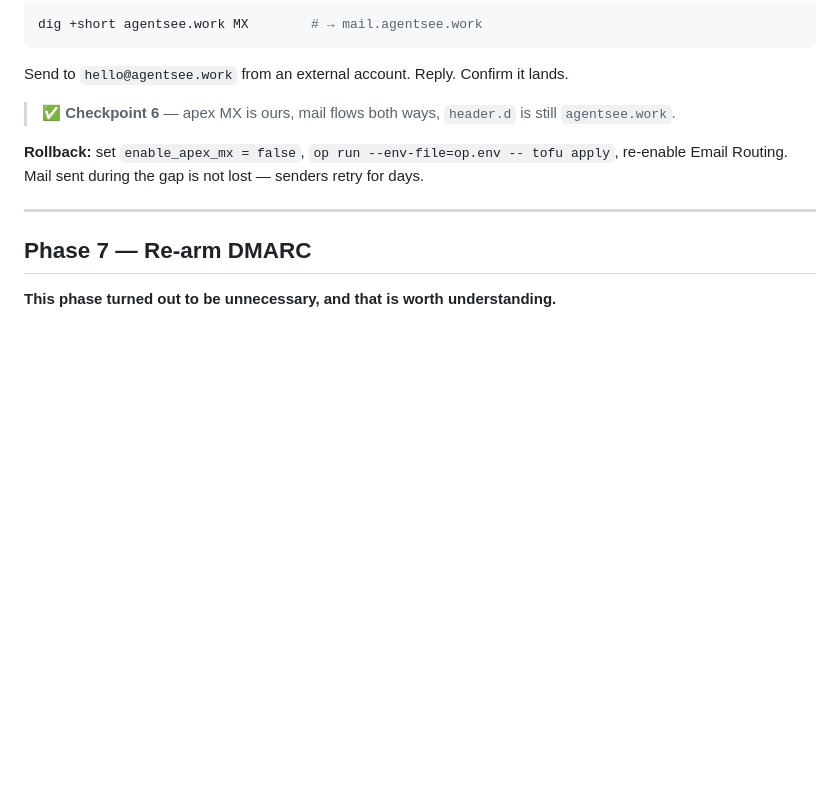
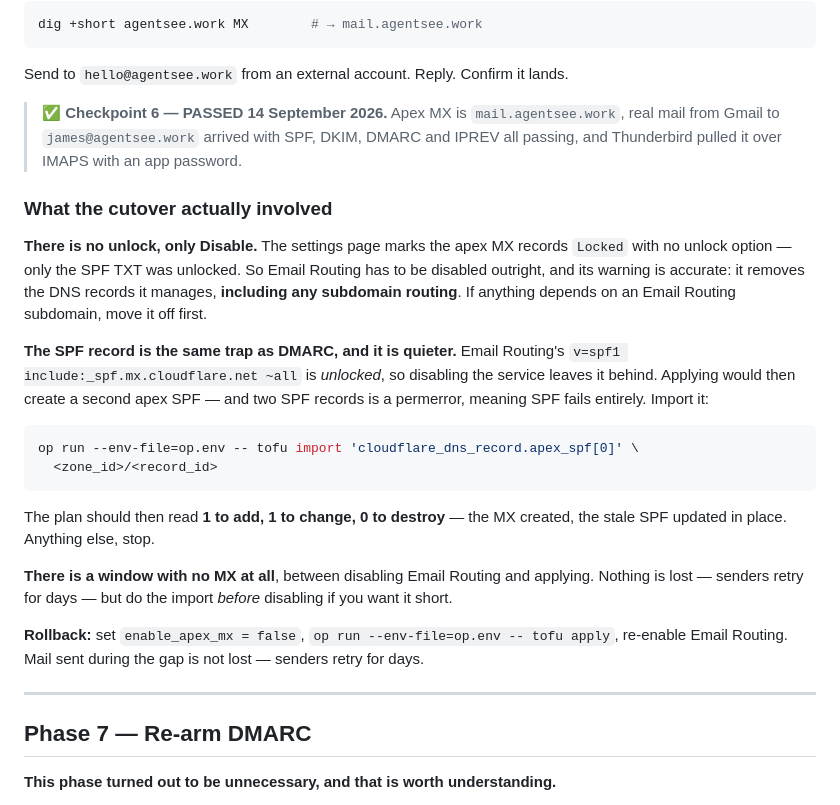
Before and after one commit to agentsee-work/agentsee.work, a Markdown page: docs/MAIL-BUILD-RUNBOOK.md, the part around the change. Drawn GitHub-style; blank space fills up the shorter version.

````diff
--- a/docs/MAIL-BUILD-RUNBOOK.md
+++ b/docs/MAIL-BUILD-RUNBOOK.md
@@ -793,8 +793,34 @@ dig +short agentsee.work MX        # → mail.agentsee.work
 
 Send to `hello@agentsee.work` from an external account. Reply. Confirm it lands.
 
-> ✅ **Checkpoint 6** — apex MX is ours, mail flows both ways, `header.d` is
-> still `agentsee.work`.
+> ✅ **Checkpoint 6 — PASSED 14 September 2026.** Apex MX is `mail.agentsee.work`,
+> real mail from Gmail to `james@agentsee.work` arrived with SPF, DKIM, DMARC and
+> IPREV all passing, and Thunderbird pulled it over IMAPS with an app password.
+
+### What the cutover actually involved
+
+**There is no unlock, only Disable.** The settings page marks the apex MX records
+`Locked` with no unlock option — only the SPF TXT was unlocked. So Email Routing
+has to be disabled outright, and its warning is accurate: it removes the DNS
+records it manages, **including any subdomain routing**. If anything depends on
+an Email Routing subdomain, move it off first.
+
+**The SPF record is the same trap as DMARC, and it is quieter.** Email Routing's
+`v=spf1 include:_spf.mx.cloudflare.net ~all` is *unlocked*, so disabling the
+service leaves it behind. Applying would then create a second apex SPF — and two
+SPF records is a permerror, meaning SPF fails entirely. Import it:
+
+```sh
+op run --env-file=op.env -- tofu import 'cloudflare_dns_record.apex_spf[0]' \
+  <zone_id>/<record_id>
+```
+
+The plan should then read **1 to add, 1 to change, 0 to destroy** — the MX
+created, the stale SPF updated in place. Anything else, stop.
+
+**There is a window with no MX at all**, between disabling Email Routing and
+applying. Nothing is lost — senders retry for days — but do the import *before*
+disabling if you want it short.
 
 **Rollback:** set `enable_apex_mx = false`, `op run --env-file=op.env -- tofu
 apply`, re-enable Email Routing. Mail sent during the gap is not lost — senders retry for days.
````
Also changed, not shown: README.md (+23 -28 lines), docs/RUNBOOK.md (+1 -1 lines).
